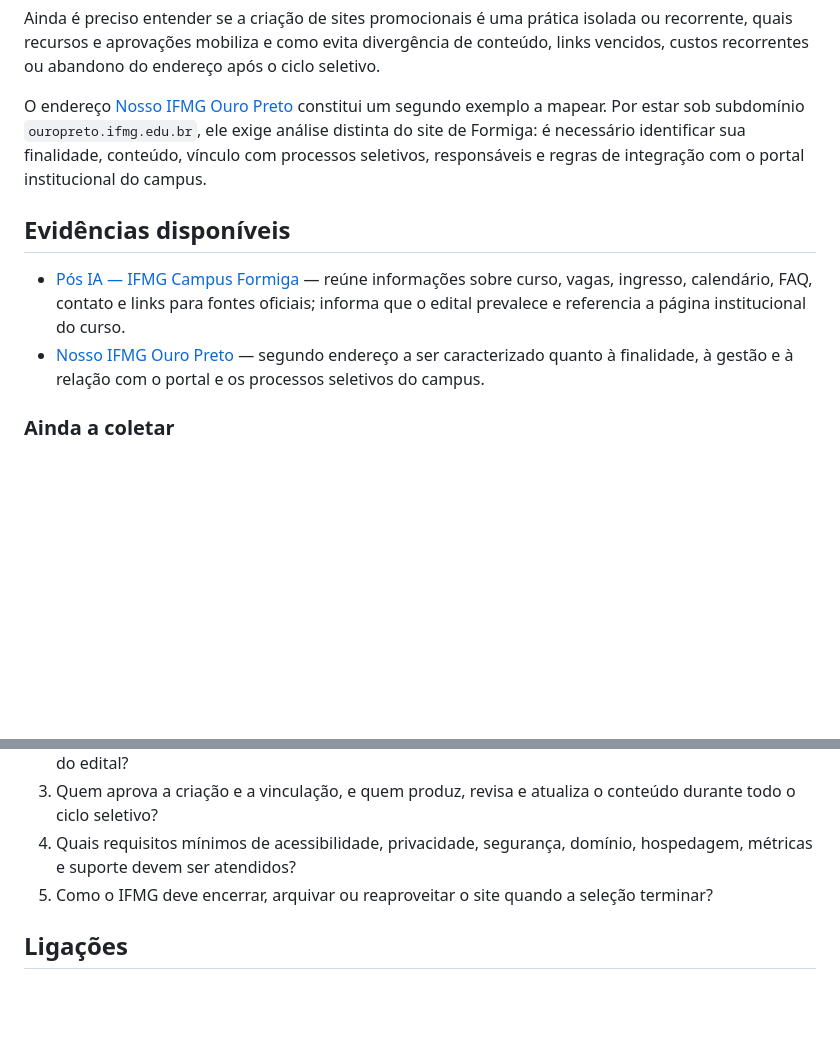
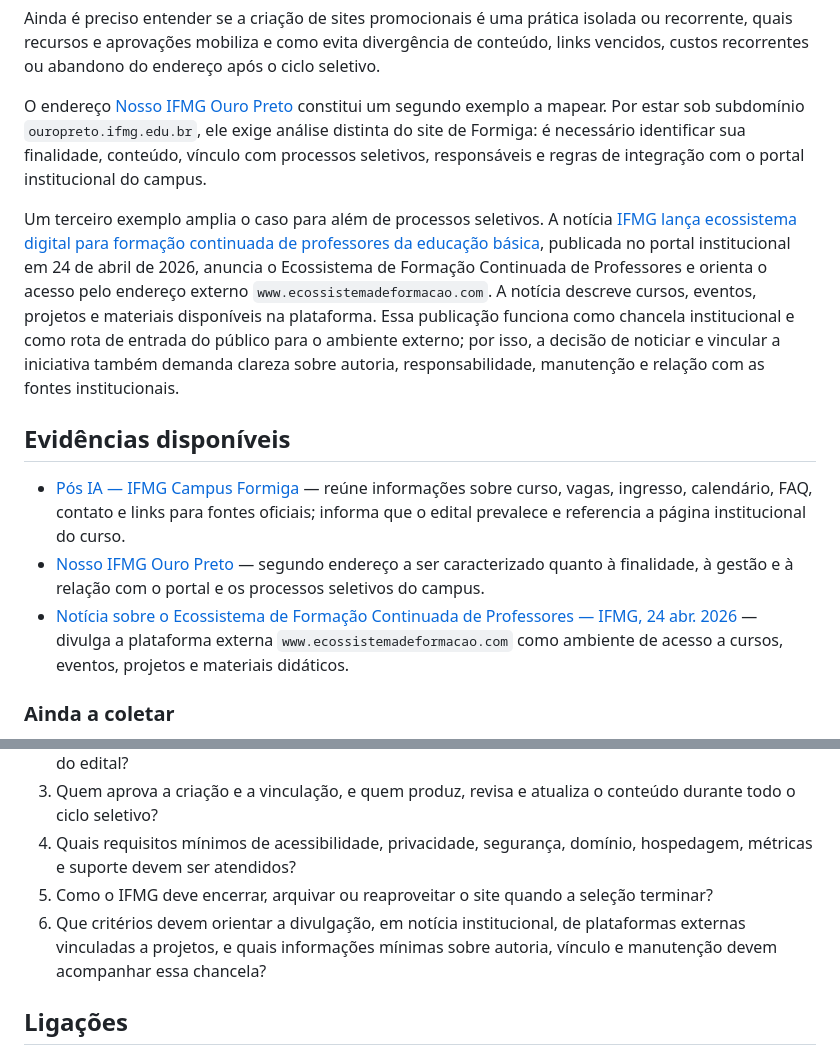
Before and after one commit to leorruas/politicacomunicacao, a Markdown page: 01 Casos/Sites promocionais para processos seletivos — Pós IA IFMG Formiga.md, 2 parts joined by grey strips. Rendered like a GitHub page; blank space fills up the shorter version.

```diff
--- a/01 Casos/Sites promocionais para processos seletivos — Pós IA IFMG Formiga.md
+++ b/01 Casos/Sites promocionais para processos seletivos — Pós IA IFMG Formiga.md
@@ -45,10 +46,13 @@ Ainda é preciso entender se a criação de sites promocionais é uma prática i
 
 O endereço [Nosso IFMG Ouro Preto](https://nossoifmg.ouropreto.ifmg.edu.br/) constitui um segundo exemplo a mapear. Por estar sob subdomínio `ouropreto.ifmg.edu.br`, ele exige análise distinta do site de Formiga: é necessário identificar sua finalidade, conteúdo, vínculo com processos seletivos, responsáveis e regras de integração com o portal institucional do campus.
 
+Um terceiro exemplo amplia o caso para além de processos seletivos. A notícia [IFMG lança ecossistema digital para formação continuada de professores da educação básica](https://www.ifmg.edu.br/portal/noticias/ifmg-lanca-ecossistema-digital-para-formacao-continuada-de-professores-da-educacao-basica), publicada no portal institucional em 24 de abril de 2026, anuncia o Ecossistema de Formação Continuada de Professores e orienta o acesso pelo endereço externo `www.ecossistemadeformacao.com`. A notícia descreve cursos, eventos, projetos e materiais disponíveis na plataforma. Essa publicação funciona como chancela institucional e como rota de entrada do público para o ambiente externo; por isso, a decisão de noticiar e vincular a iniciativa também demanda clareza sobre autoria, responsabilidade, manutenção e relação com as fontes institucionais.
+
 ## Evidências disponíveis
 
 - [Pós IA — IFMG Campus Formiga](https://posifmg.ia.br/) — reúne informações sobre curso, vagas, ingresso, calendário, FAQ, contato e links para fontes oficiais; informa que o edital prevalece e referencia a página institucional do curso.
 - [Nosso IFMG Ouro Preto](https://nossoifmg.ouropreto.ifmg.edu.br/) — segundo endereço a ser caracterizado quanto à finalidade, à gestão e à relação com o portal e os processos seletivos do campus.
+- [Notícia sobre o Ecossistema de Formação Continuada de Professores — IFMG, 24 abr. 2026](https://www.ifmg.edu.br/portal/noticias/ifmg-lanca-ecossistema-digital-para-formacao-continuada-de-professores-da-educacao-basica) — divulga a plataforma externa `www.ecossistemadeformacao.com` como ambiente de acesso a cursos, eventos, projetos e materiais didáticos.
 
 ### Ainda a coletar
 
@@ -89,6 +98,7 @@ O endereço [Nosso IFMG Ouro Preto](https://nossoifmg.ouropreto.ifmg.edu.br/) co
 3. Quem aprova a criação e a vinculação, e quem produz, revisa e atualiza o conteúdo durante todo o ciclo seletivo?
 4. Quais requisitos mínimos de acessibilidade, privacidade, segurança, domínio, hospedagem, métricas e suporte devem ser atendidos?
 5. Como o IFMG deve encerrar, arquivar ou reaproveitar o site quando a seleção terminar?
+6. Que critérios devem orientar a divulgação, em notícia institucional, de plataformas externas vinculadas a projetos, e quais informações mínimas sobre autoria, vínculo e manutenção devem acompanhar essa chancela?
 
 ## Ligações
 
```
Also changed, not shown: other parts of 01 Casos/Sites promocionais para processos seletivos — Pós IA IFMG Formiga.md (+7 -1 lines).
